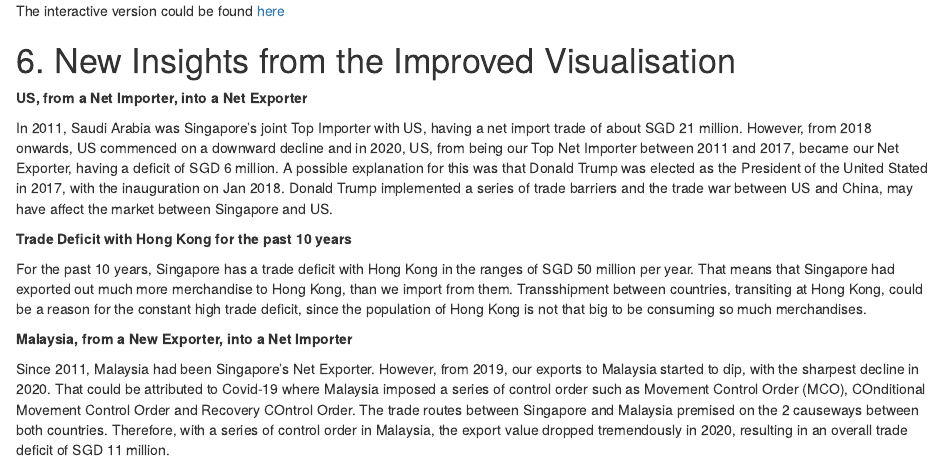
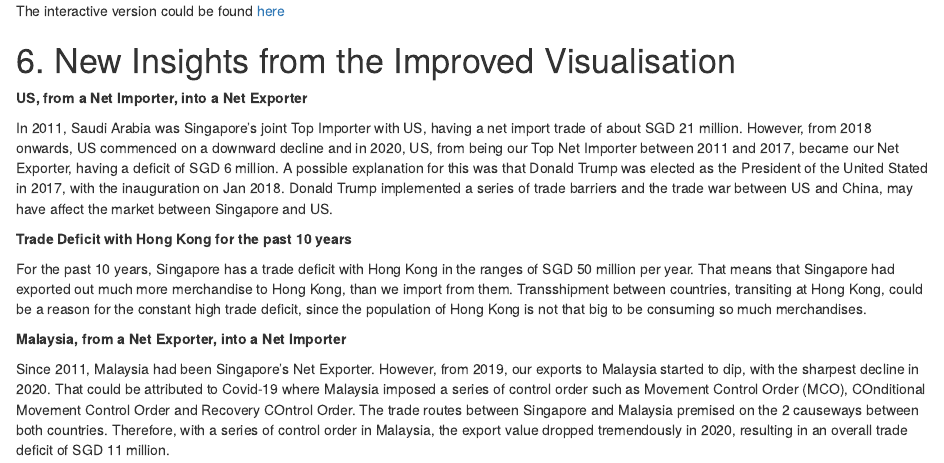
Before and after one commit to MadwolfDT/DataViz_Blog, an R Markdown document (_posts/2021-06-13-dataviz-makeover-2/dataviz-makeover-2.Rmd): the page in a window 1100 px wide, from 14390 px down. Rendered offline with R 4.5, knitr and Pandoc, with nearby package versions; drawn as R Markdown's standard HTML page in place of the format the file asks for.

Commit message:
DataViz 2

```diff
--- a/_posts/2021-06-13-dataviz-makeover-2/dataviz-makeover-2.Rmd
+++ b/_posts/2021-06-13-dataviz-makeover-2/dataviz-makeover-2.Rmd
@@ -472,6 +472,6 @@ In 2011, Saudi Arabia was Singapore's joint Top Importer with US, having a net i
 
 For the past 10 years, Singapore has a trade deficit with Hong Kong in the ranges of SGD 50 million per year. That means that Singapore had exported out much more merchandise to Hong Kong, than we import from them. Transshipment between countries, transiting at Hong Kong, could be a reason for the constant high trade deficit, since the population of Hong Kong is not that big to be consuming so much merchandises.
 
-**Malaysia, from a New Exporter, into a Net Importer**
+**Malaysia, from a Net Exporter, into a Net Importer**
 
 Since 2011, Malaysia had been Singapore's Net Exporter. However, from 2019, our exports to Malaysia started to dip, with the sharpest decline in 2020. That could be attributed to Covid-19 where Malaysia imposed a series of control order such as Movement Control Order (MCO), COnditional Movement Control Order and Recovery COntrol Order. The trade routes between Singapore and Malaysia premised on the 2 causeways between both countries. Therefore, with a series of control order in Malaysia, the export value dropped tremendously in 2020, resulting in an overall trade deficit of SGD 11 million.
```
Also changed, not shown: _posts/2021-06-13-dataviz-makeover-2/dataviz-makeover-2.html, 4 other files.
